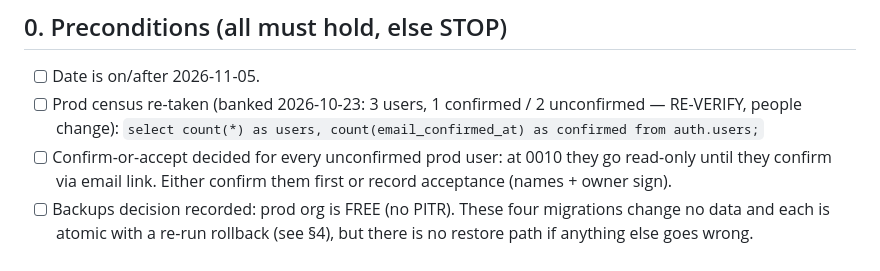
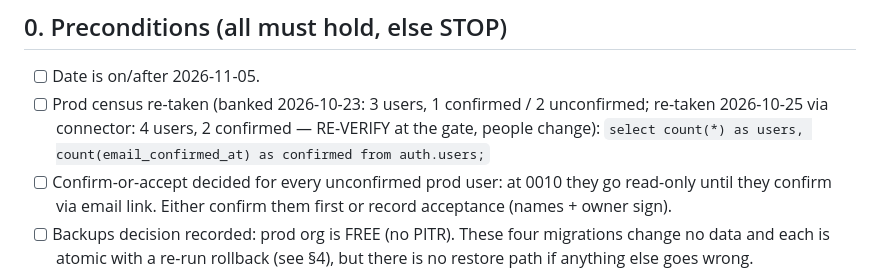
Before and after one commit to SMC-AI-hub/KidGrow-Plus, a Markdown page: docs/security/prod-gate-nov5.md, the part around the change. Rendered like a GitHub page.

```diff
--- a/docs/security/prod-gate-nov5.md
+++ b/docs/security/prod-gate-nov5.md
@@ -9,7 +9,8 @@ checkpoints, copy-paste probes, rollback map. Nothing here runs before
 
 - [ ] Date is on/after 2026-11-05.
 - [ ] Prod census re-taken (banked 2026-10-23: 3 users, 1 confirmed /
-  2 unconfirmed — RE-VERIFY, people change):
+  2 unconfirmed; re-taken 2026-10-25 via connector: 4 users, 2 confirmed —
+  RE-VERIFY at the gate, people change):
   `select count(*) as users, count(email_confirmed_at) as confirmed from auth.users;`
 - [ ] Confirm-or-accept decided for every unconfirmed prod user: at 0010 they
   go read-only until they confirm via email link. Either confirm them first
```
Also changed, not shown: docs/security/phase2-completion.md (+9 -0 lines).
